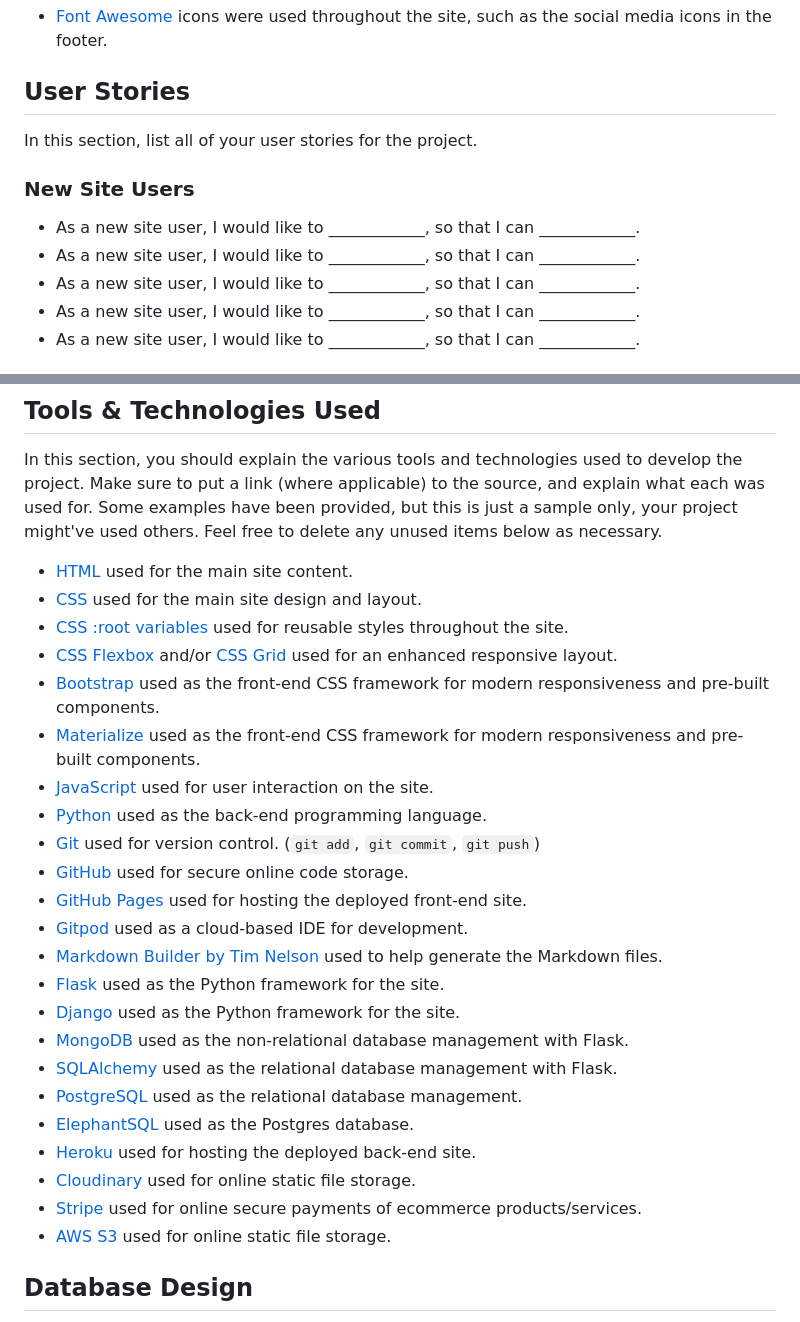
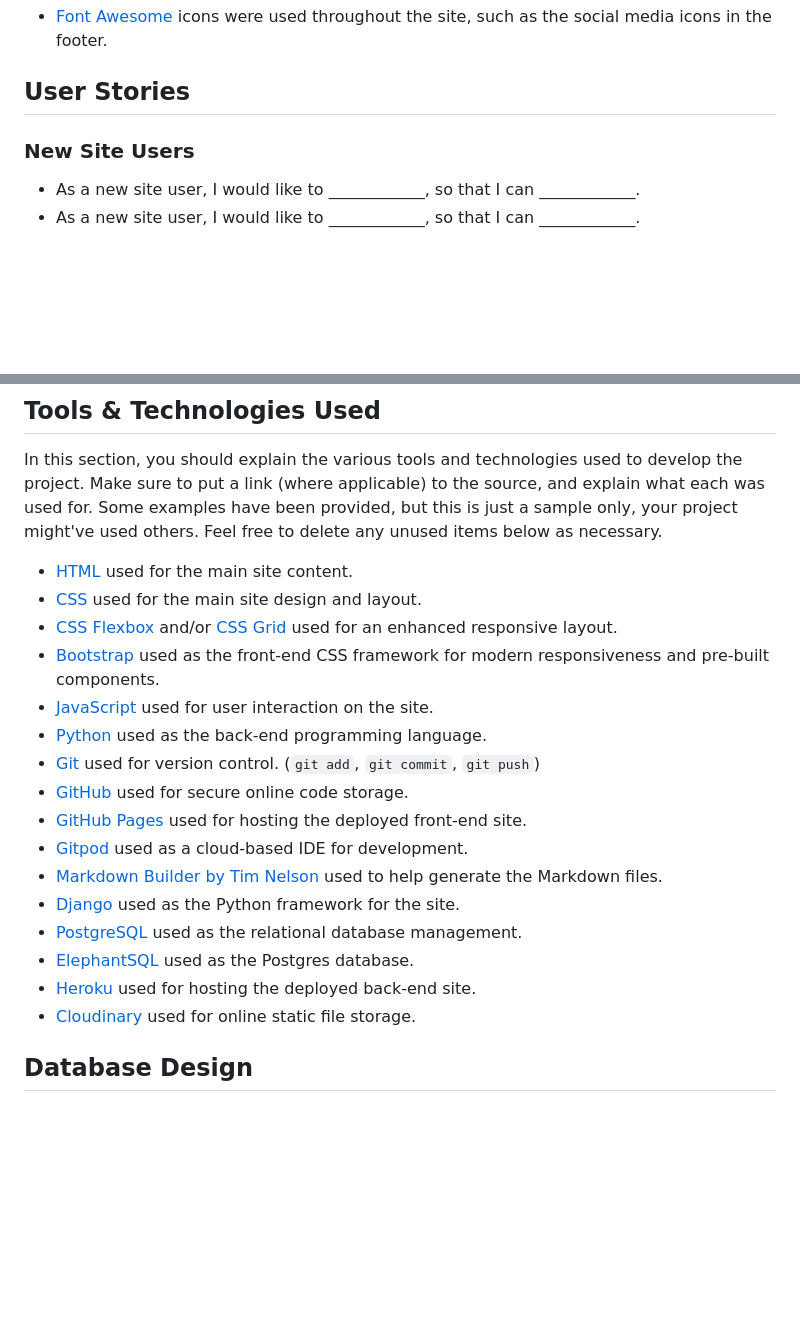
Before and after one commit to katkapsasky/cakes-and-bakes, a Markdown page: README.md, 2 parts joined by grey strips. Drawn GitHub-style; blank space fills up the shorter version.

Commit message:
Remove unused tools and tech from tools and tech section

```diff
--- a/README.md
+++ b/README.md
@@ -34,13 +34,8 @@ I used [coolors.co](https://coolors.co/b48cba-73937e-f1d26a-d4775e-32a287) to ge
 
 ## User Stories
 
-In this section, list all of your user stories for the project.
-
 ### New Site Users
 
-- As a new site user, I would like to ____________, so that I can ____________.
-- As a new site user, I would like to ____________, so that I can ____________.
-- As a new site user, I would like to ____________, so that I can ____________.
 - As a new site user, I would like to ____________, so that I can ____________.
 - As a new site user, I would like to ____________, so that I can ____________.
 
@@ -150,10 +145,8 @@ Feel free to delete any unused items below as necessary.
 
 - [HTML](https://en.wikipedia.org/wiki/HTML) used for the main site content.
 - [CSS](https://en.wikipedia.org/wiki/CSS) used for the main site design and layout.
-- [CSS :root variables](https://www.w3schools.com/css/css3_variables.asp) used for reusable styles throughout the site.
 - [CSS Flexbox](https://www.w3schools.com/css/css3_flexbox.asp) and/or [CSS Grid](https://www.w3schools.com/css/css_grid.asp) used for an enhanced responsive layout.
 - [Bootstrap](https://getbootstrap.com) used as the front-end CSS framework for modern responsiveness and pre-built components.
-- [Materialize](https://materializecss.com) used as the front-end CSS framework for modern responsiveness and pre-built components.
 - [JavaScript](https://www.javascript.com) used for user interaction on the site.
 - [Python](https://www.python.org) used as the back-end programming language.
 - [Git](https://git-scm.com) used for version control. (`git add`, `git commit`, `git push`)
@@ -161,16 +154,11 @@ Feel free to delete any unused items below as necessary.
 - [GitHub Pages](https://pages.github.com) used for hosting the deployed front-end site.
 - [Gitpod](https://gitpod.io) used as a cloud-based IDE for development.
 - [Markdown Builder by Tim Nelson](https://traveltimn.github.io/markdown-builder) used to help generate the Markdown files.
-- [Flask](https://flask.palletsprojects.com) used as the Python framework for the site.
 - [Django](https://www.djangoproject.com) used as the Python framework for the site.
-- [MongoDB](https://www.mongodb.com) used as the non-relational database management with Flask.
-- [SQLAlchemy](https://www.sqlalchemy.org) used as the relational database management with Flask.
 - [PostgreSQL](https://www.postgresql.org) used as the relational database management.
 - [ElephantSQL](https://www.elephantsql.com) used as the Postgres database.
 - [Heroku](https://www.heroku.com) used for hosting the deployed back-end site.
 - [Cloudinary](https://cloudinary.com) used for online static file storage.
-- [Stripe](https://stripe.com) used for online secure payments of ecommerce products/services.
-- [AWS S3](https://aws.amazon.com/s3) used for online static file storage.
 
 ## Database Design
 
```
